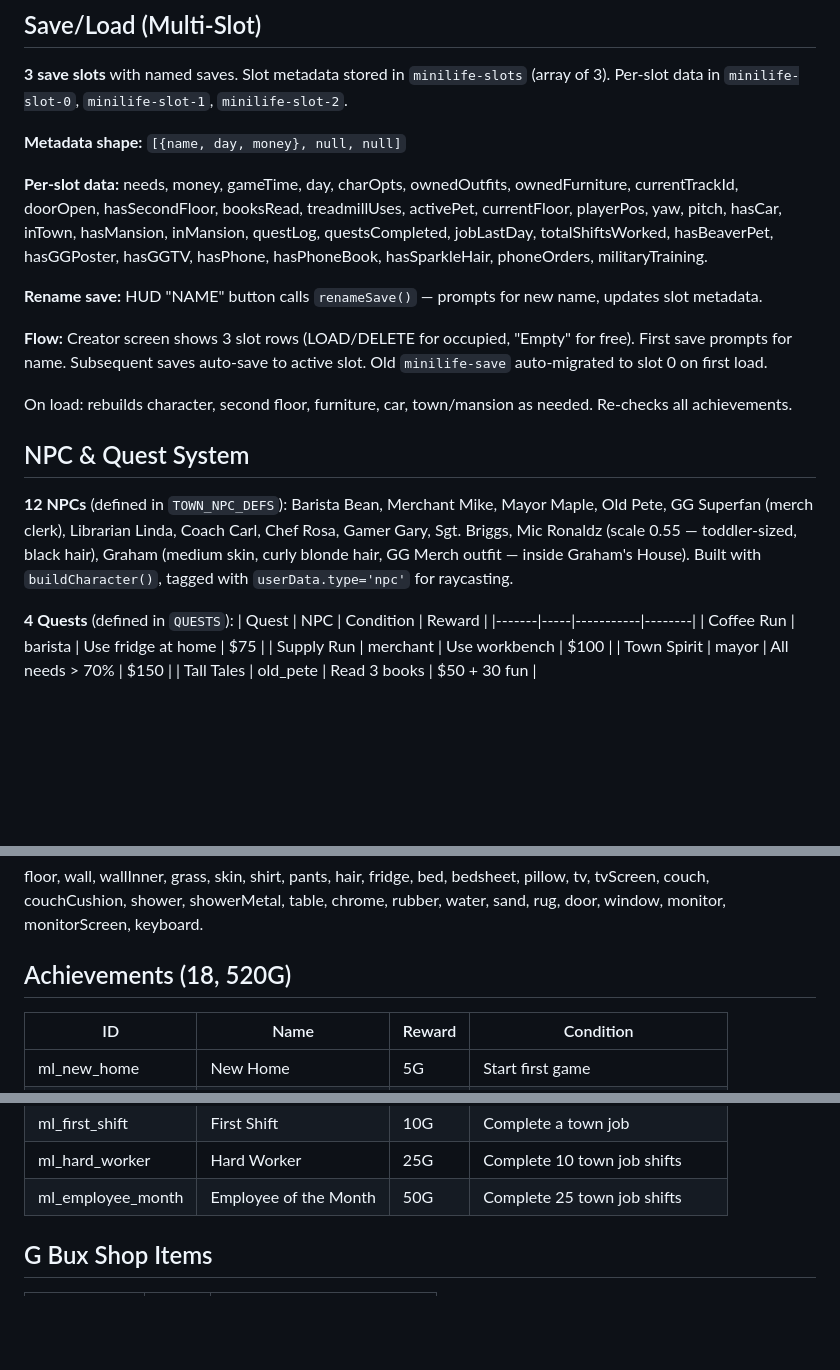
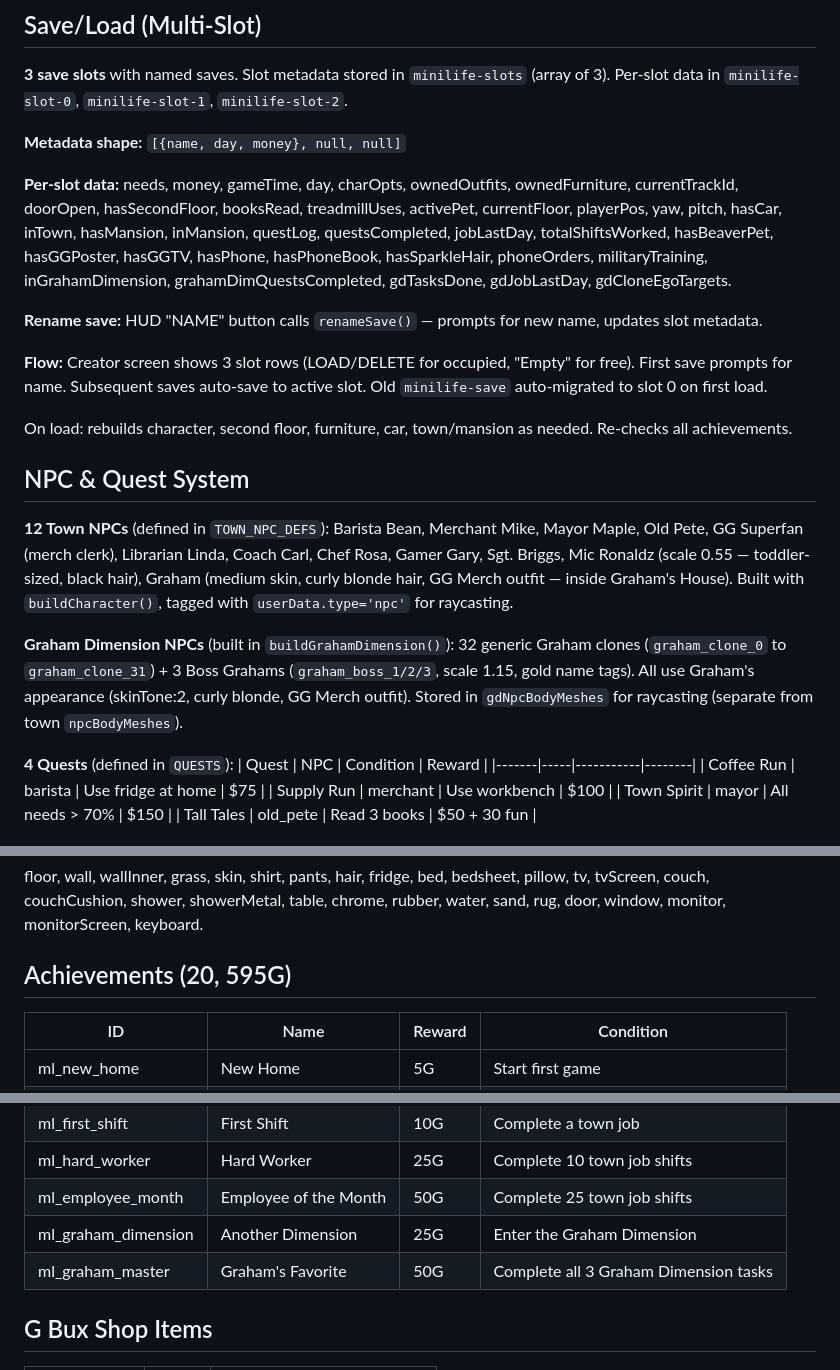
Before and after one commit to graham-almighty/graham-games, a Markdown page: mini-life/CLAUDE.md, 3 parts joined by grey strips. Drawn GitHub-style; blank space fills up the shorter version.

```diff
--- a/mini-life/CLAUDE.md
+++ b/mini-life/CLAUDE.md
@@ -192,7 +204,7 @@ To add a new purchasable expansion:
 
 **Metadata shape:** `[{name, day, money}, null, null]`
 
-**Per-slot data:** needs, money, gameTime, day, charOpts, ownedOutfits, ownedFurniture, currentTrackId, doorOpen, hasSecondFloor, booksRead, treadmillUses, activePet, currentFloor, playerPos, yaw, pitch, hasCar, inTown, hasMansion, inMansion, questLog, questsCompleted, jobLastDay, totalShiftsWorked, hasBeaverPet, hasGGPoster, hasGGTV, hasPhone, hasPhoneBook, hasSparkleHair, phoneOrders, militaryTraining.
+**Per-slot data:** needs, money, gameTime, day, charOpts, ownedOutfits, ownedFurniture, currentTrackId, doorOpen, hasSecondFloor, booksRead, treadmillUses, activePet, currentFloor, playerPos, yaw, pitch, hasCar, inTown, hasMansion, inMansion, questLog, questsCompleted, jobLastDay, totalShiftsWorked, hasBeaverPet, hasGGPoster, hasGGTV, hasPhone, hasPhoneBook, hasSparkleHair, phoneOrders, militaryTraining, inGrahamDimension, grahamDimQuestsCompleted, gdTasksDone, gdJobLastDay, gdCloneEgoTargets.
 
 **Rename save:** HUD "NAME" button calls `renameSave()` — prompts for new name, updates slot metadata.
 
@@ -202,7 +214,9 @@ On load: rebuilds character, second floor, furniture, car, town/mansion as neede
 
 ## NPC & Quest System
 
-**12 NPCs** (defined in `TOWN_NPC_DEFS`): Barista Bean, Merchant Mike, Mayor Maple, Old Pete, GG Superfan (merch clerk), Librarian Linda, Coach Carl, Chef Rosa, Gamer Gary, Sgt. Briggs, Mic Ronaldz (scale 0.55 — toddler-sized, black hair), Graham (medium skin, curly blonde hair, GG Merch outfit — inside Graham's House). Built with `buildCharacter()`, tagged with `userData.type='npc'` for raycasting.
+**12 Town NPCs** (defined in `TOWN_NPC_DEFS`): Barista Bean, Merchant Mike, Mayor Maple, Old Pete, GG Superfan (merch clerk), Librarian Linda, Coach Carl, Chef Rosa, Gamer Gary, Sgt. Briggs, Mic Ronaldz (scale 0.55 — toddler-sized, black hair), Graham (medium skin, curly blonde hair, GG Merch outfit — inside Graham's House). Built with `buildCharacter()`, tagged with `userData.type='npc'` for raycasting.
+
+**Graham Dimension NPCs** (built in `buildGrahamDimension()`): 32 generic Graham clones (`graham_clone_0` to `graham_clone_31`) + 3 Boss Grahams (`graham_boss_1/2/3`, scale 1.15, gold name tags). All use Graham's appearance (skinTone:2, curly blonde, GG Merch outfit). Stored in `gdNpcBodyMeshes` for raycasting (separate from town `npcBodyMeshes`).
 
 **4 Quests** (defined in `QUESTS`):
 | Quest | NPC | Condition | Reward |
@@ -268,7 +304,7 @@ Preview system: separate `prevScene` with `updatePreview()` that rebuilds on any
 ## Materials (`mat` object)
 floor, wall, wallInner, grass, skin, shirt, pants, hair, fridge, bed, bedsheet, pillow, tv, tvScreen, couch, couchCushion, shower, showerMetal, table, chrome, rubber, water, sand, rug, door, window, monitor, monitorScreen, keyboard.
 
-## Achievements (18, 520G)
+## Achievements (20, 595G)
 | ID | Name | Reward | Condition |
 |----|------|--------|-----------|
 | ml_new_home | New Home | 5G | Start first game |
@@ -289,6 +325,8 @@ floor, wall, wallInner, grass, skin, shirt, pants, hair, fridge, bed, bedsheet,
 | ml_first_shift | First Shift | 10G | Complete a town job |
 | ml_hard_worker | Hard Worker | 25G | Complete 10 town job shifts |
 | ml_employee_month | Employee of the Month | 50G | Complete 25 town job shifts |
+| ml_graham_dimension | Another Dimension | 25G | Enter the Graham Dimension |
+| ml_graham_master | Graham's Favorite | 50G | Complete all 3 Graham Dimension tasks |
 
 ## G Bux Shop Items
 | ID | Cost | Effect |
```
Also changed, not shown: other parts of mini-life/CLAUDE.md (+34 -0 lines), CLAUDE.md (+2 -2 lines).
